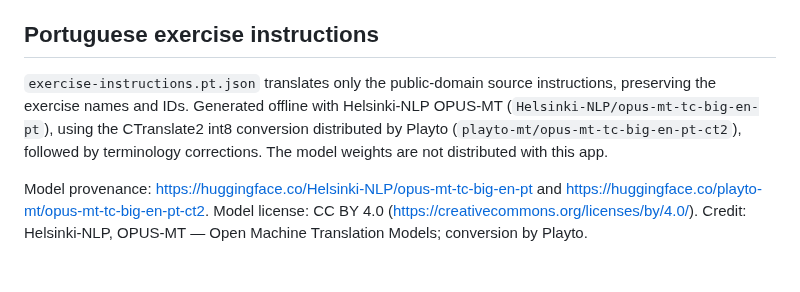
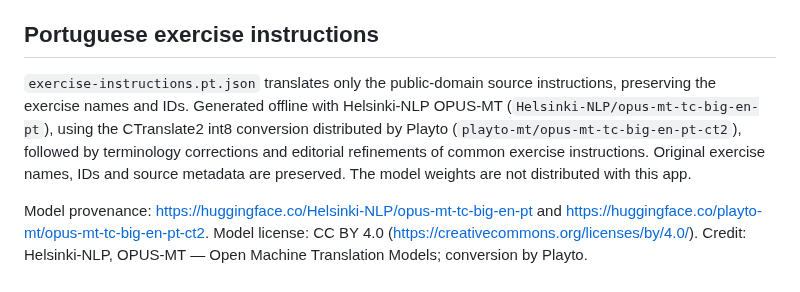
Before and after one commit to raidyumeko-app/personal-pro, a Markdown page: THIRD_PARTY_NOTICES.md, the part around the change. Rendered like a GitHub page.

Commit message:
Refina conteúdo, modelos e validações do Personal Pro

```diff
--- a/THIRD_PARTY_NOTICES.md
+++ b/THIRD_PARTY_NOTICES.md
@@ -64,6 +64,6 @@ WITH THE SOFTWARE OR THE USE OR OTHER DEALINGS IN THE SOFTWARE.
 
 ## Portuguese exercise instructions
 
-`exercise-instructions.pt.json` translates only the public-domain source instructions, preserving the exercise names and IDs. Generated offline with Helsinki-NLP OPUS-MT (`Helsinki-NLP/opus-mt-tc-big-en-pt`), using the CTranslate2 int8 conversion distributed by Playto (`playto-mt/opus-mt-tc-big-en-pt-ct2`), followed by terminology corrections. The model weights are not distributed with this app.
+`exercise-instructions.pt.json` translates only the public-domain source instructions, preserving the exercise names and IDs. Generated offline with Helsinki-NLP OPUS-MT (`Helsinki-NLP/opus-mt-tc-big-en-pt`), using the CTranslate2 int8 conversion distributed by Playto (`playto-mt/opus-mt-tc-big-en-pt-ct2`), followed by terminology corrections and editorial refinements of common exercise instructions. Original exercise names, IDs and source metadata are preserved. The model weights are not distributed with this app.
 
 Model provenance: https://huggingface.co/Helsinki-NLP/opus-mt-tc-big-en-pt and https://huggingface.co/playto-mt/opus-mt-tc-big-en-pt-ct2. Model license: CC BY 4.0 (https://creativecommons.org/licenses/by/4.0/). Credit: Helsinki-NLP, OPUS-MT — Open Machine Translation Models; conversion by Playto.
```
